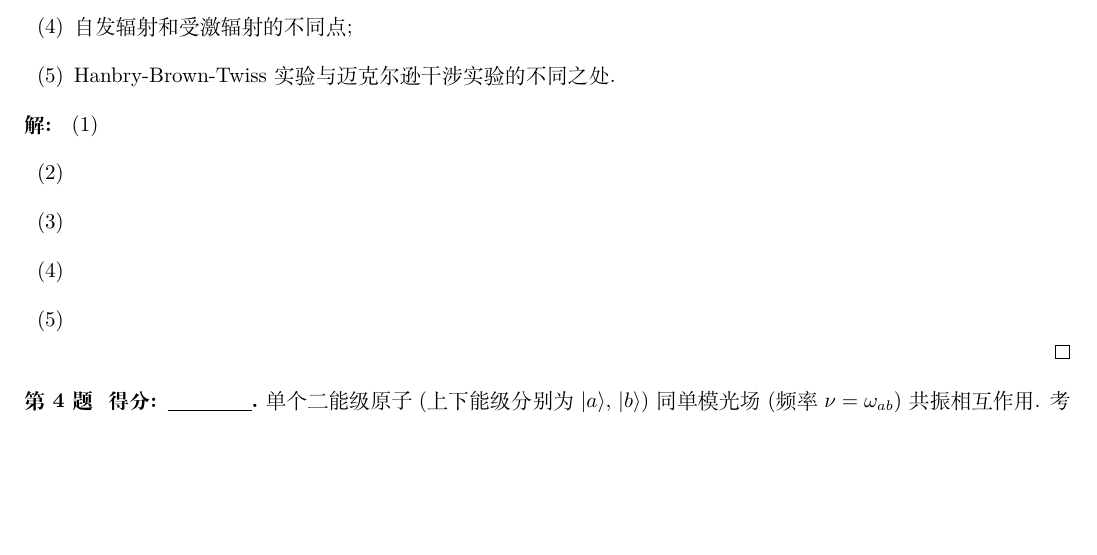
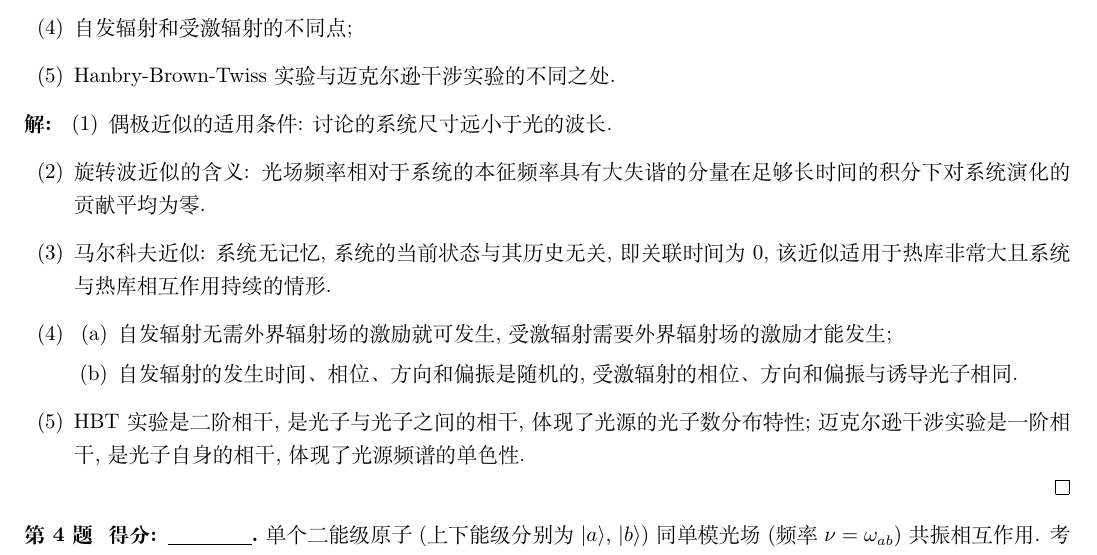
Before and after one commit to Chen-Jialin/Quantum-Optics-Exams, a LaTeX problem sheet (Exam-2004/exam-2004-sol.tex): part of page 3 of 4, cut so that both start at the same text, the shorter picture padded with empty space. Compiled offline with XeLaTeX.

Commit message:
2004-3 finished

```diff
--- a/Exam-2004/exam-2004-sol.tex
+++ b/Exam-2004/exam-2004-sol.tex
@@ -107,11 +107,15 @@
 \end{prob}
 \begin{sol}
     \begin{itemize}
-        \item[(1)]
-        \item[(2)]
-        \item[(3)]
+        \item[(1)] 偶极近似的适用条件: 讨论的系统尺寸远小于光的波长.
+        \item[(2)] 旋转波近似的含义: 光场频率相对于系统的本征频率具有大失谐的分量在足够长时间的积分下对系统演化的贡献平均为零.
+        \item[(3)] 马尔科夫近似: 系统无记忆, 系统的当前状态与其历史无关, 即关联时间为 $0$, 该近似适用于热库非常大且系统与热库相互作用持续的情形.
         \item[(4)]
-        \item[(5)]
+        \begin{itemize}
+            \item[(a)] 自发辐射无需外界辐射场的激励就可发生, 受激辐射需要外界辐射场的激励才能发生;
+            \item[(b)] 自发辐射的发生时间、相位、方向和偏振是随机的, 受激辐射的相位、方向和偏振与诱导光子相同.
+        \end{itemize}
+        \item[(5)] HBT 实验是二阶相干, 是光子与光子之间的相干, 体现了光源的光子数分布特性; 迈克尔逊干涉实验是一阶相干, 是光子自身的相干, 体现了光源频谱的单色性.
     \end{itemize}
 \end{sol}
 
```
